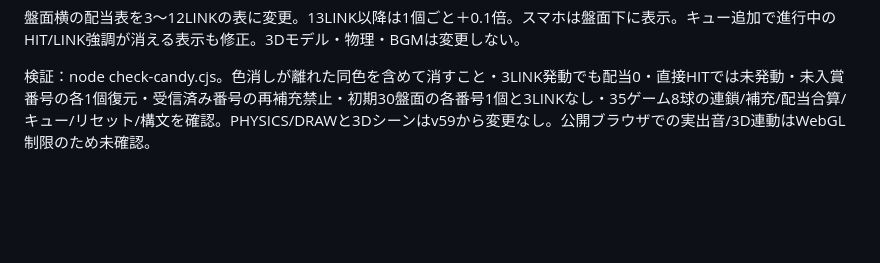
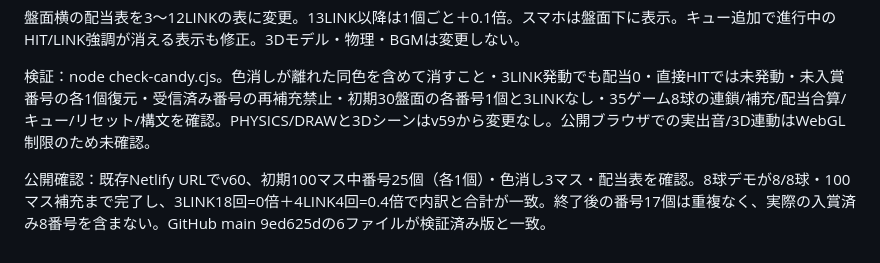
Before and after one commit to naokingu123-cloud/anima8-machine, a Markdown page: HANDOFF.md, the part around the change. GitHub-like rendering; blank space fills up the shorter version.

Commit message:
Document v60 deployment verification

```diff
--- a/HANDOFF.md
+++ b/HANDOFF.md
@@ -108,3 +108,5 @@ JPC設定に任意の「JP狙い（試作）」を追加（初期OFF、抽選中
 盤面横の配当表を3〜12LINKの表に変更。13LINK以降は1個ごと＋0.1倍。スマホは盤面下に表示。キュー追加で進行中のHIT/LINK強調が消える表示も修正。3Dモデル・物理・BGMは変更しない。
 
 検証：node check-candy.cjs。色消しが離れた同色を含めて消すこと・3LINK発動でも配当0・直接HITでは未発動・未入賞番号の各1個復元・受信済み番号の再補充禁止・初期30盤面の各番号1個と3LINKなし・35ゲーム8球の連鎖/補充/配当合算/キュー/リセット/構文を確認。PHYSICS/DRAWと3Dシーンはv59から変更なし。公開ブラウザでの実出音/3D連動はWebGL制限のため未確認。
+
+公開確認：既存Netlify URLでv60、初期100マス中番号25個（各1個）・色消し3マス・配当表を確認。8球デモが8/8球・100マス補充まで完了し、3LINK18回=0倍＋4LINK4回=0.4倍で内訳と合計が一致。終了後の番号17個は重複なく、実際の入賞済み8番号を含まない。GitHub main 9ed625dの6ファイルが検証済み版と一致。
```
